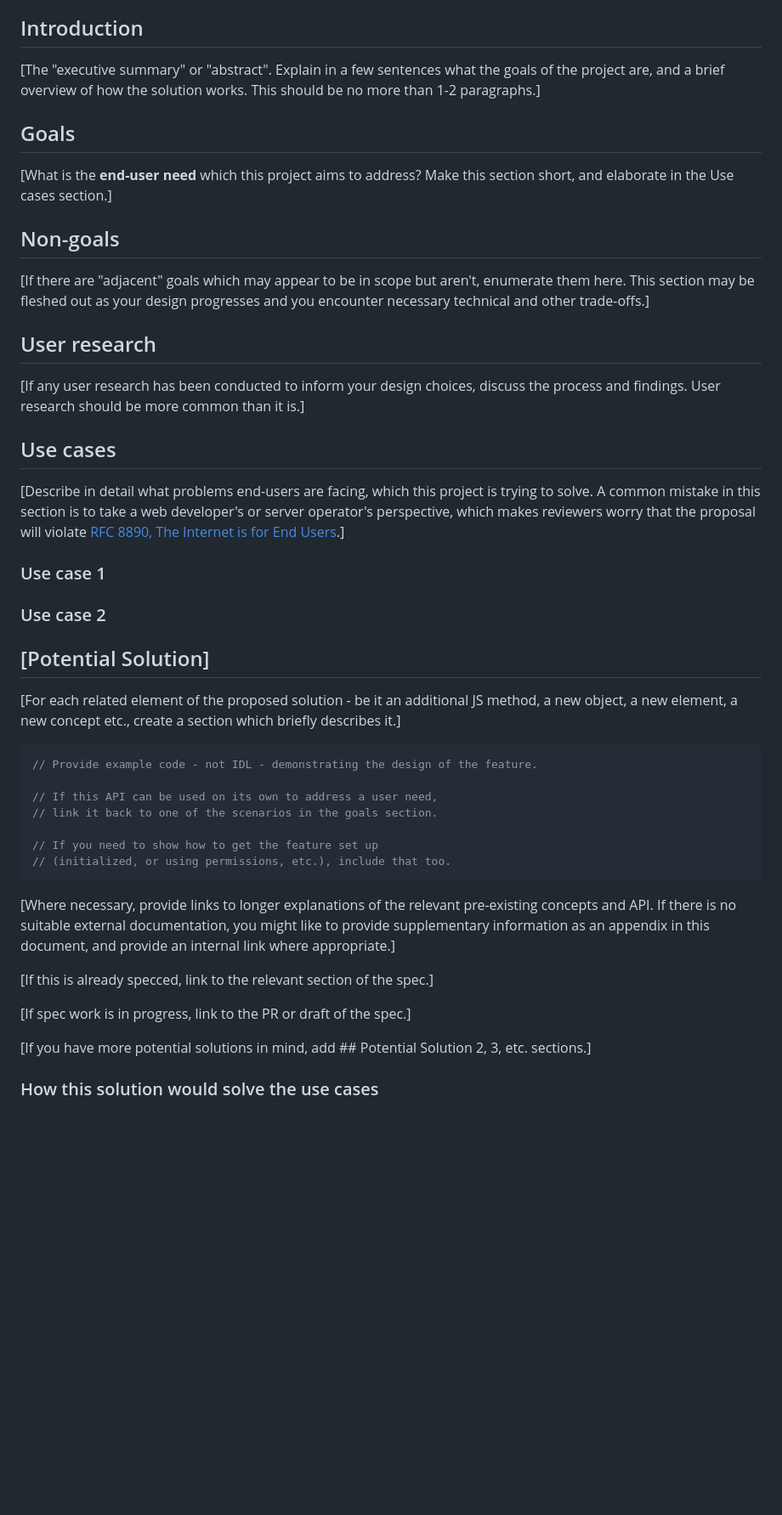
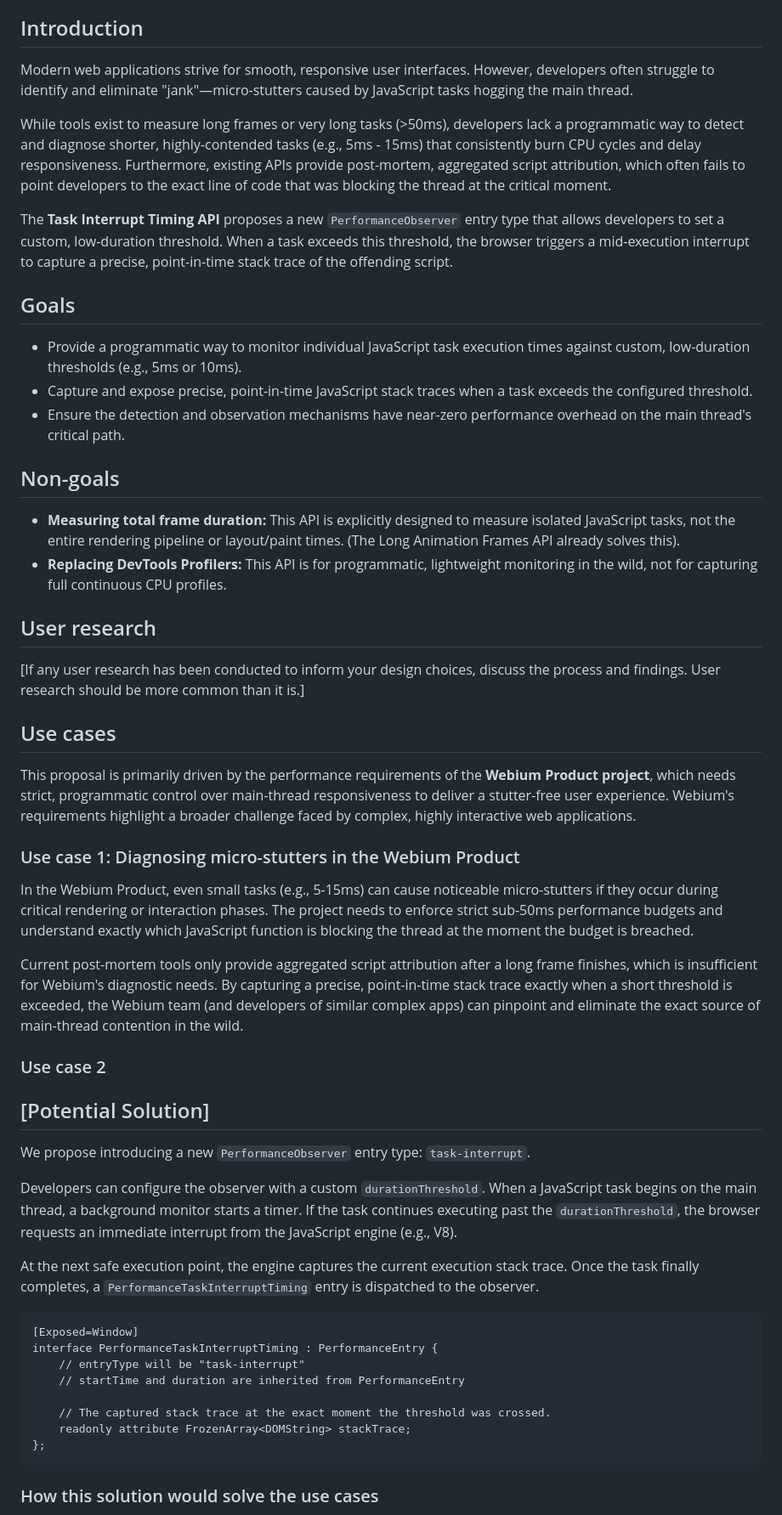
Before and after one commit to explainers-by-googlers/task-interrupt-timing, a Markdown page: README.md, the part around one of its changes. Shown at 85% size. Rendered like a GitHub page; blank space fills up the shorter version.

Commit message:
initial commit

````diff
--- a/README.md
+++ b/README.md
@@ -51,20 +42,25 @@ reference. Look for [brackets].
 
 ## Introduction
 
-[The "executive summary" or "abstract".
-Explain in a few sentences what the goals of the project are,
-and a brief overview of how the solution works.
-This should be no more than 1-2 paragraphs.]
+Modern web applications strive for smooth, responsive user interfaces. However, developers often struggle to identify and eliminate "jank"—micro-stutters caused by JavaScript tasks hogging the main thread.
+
+While tools exist to measure long frames or very long tasks (>50ms), developers lack a programmatic way to detect and diagnose shorter, highly-contended tasks (e.g., 5ms - 15ms) that consistently burn CPU cycles and delay responsiveness. Furthermore, existing APIs provide post-mortem, aggregated script attribution, which often fails to point developers to the exact line of code that was blocking the thread at the critical moment.
+
+The **Task Interrupt Timing API** proposes a new `PerformanceObserver` entry type that allows developers to set a custom, low-duration threshold. When a task exceeds this threshold, the browser triggers a mid-execution interrupt to capture a precise, point-in-time stack trace of the offending script.
+
 
 ## Goals
 
-[What is the **end-user need** which this project aims to address? Make this section short, and
-elaborate in the Use cases section.]
+* Provide a programmatic way to monitor individual JavaScript task execution times against custom, low-duration thresholds (e.g., 5ms or 10ms).
+* Capture and expose precise, point-in-time JavaScript stack traces when a task exceeds the configured threshold.
+* Ensure the detection and observation mechanisms have near-zero performance overhead on the main thread's critical path.
+
 
 ## Non-goals
 
-[If there are "adjacent" goals which may appear to be in scope but aren't,
-enumerate them here. This section may be fleshed out as your design progresses and you encounter necessary technical and other trade-offs.]
+* **Measuring total frame duration:** This API is explicitly designed to measure isolated JavaScript tasks, not the entire rendering pipeline or layout/paint times. (The Long Animation Frames API already solves this).
+* **Replacing DevTools Profilers:** This API is for programmatic, lightweight monitoring in the wild, not for capturing full continuous CPU profiles.
+
 
 ## User research
 
@@ -73,12 +69,14 @@ discuss the process and findings. User research should be more common than it is
 
 ## Use cases
 
-[Describe in detail what problems end-users are facing, which this project is trying to solve. A
-common mistake in this section is to take a web developer's or server operator's perspective, which
-makes reviewers worry that the proposal will violate [RFC 8890, The Internet is for End
-Users](https://www.rfc-editor.org/rfc/rfc8890).]
+This proposal is primarily driven by the performance requirements of the **Webium Product project**, which needs strict, programmatic control over main-thread responsiveness to deliver a stutter-free user experience. Webium's requirements highlight a broader challenge faced by complex, highly interactive web applications.
 
-### Use case 1
+
+### Use case 1: Diagnosing micro-stutters in the Webium Product
+
+In the Webium Product, even small tasks (e.g., 5-15ms) can cause noticeable micro-stutters if they occur during critical rendering or interaction phases. The project needs to enforce strict sub-50ms performance budgets and understand exactly which JavaScript function is blocking the thread at the moment the budget is breached.
+
+Current post-mortem tools only provide aggregated script attribution after a long frame finishes, which is insufficient for Webium's diagnostic needs. By capturing a precise, point-in-time stack trace exactly when a short threshold is exceeded, the Webium team (and developers of similar complex apps) can pinpoint and eliminate the exact source of main-thread contention in the wild.
 
 ### Use case 2
 
@@ -87,26 +85,22 @@ solutions you describe below this. -->
 
 ## [Potential Solution]
 
-[For each related element of the proposed solution - be it an additional JS method, a new object, a new element, a new concept etc., create a section which briefly describes it.]
+We propose introducing a new `PerformanceObserver` entry type: `task-interrupt`.
 
-```js
-// Provide example code - not IDL - demonstrating the design of the feature.
+Developers can configure the observer with a custom `durationThreshold`. When a JavaScript task begins on the main thread, a background monitor starts a timer. If the task continues executing past the `durationThreshold`, the browser requests an immediate interrupt from the JavaScript engine (e.g., V8).
 
-// If this API can be used on its own to address a user need,
-// link it back to one of the scenarios in the goals section.
+At the next safe execution point, the engine captures the current execution stack trace. Once the task finally completes, a `PerformanceTaskInterruptTiming` entry is dispatched to the observer.
 
-// If you need to show how to get the feature set up
-// (initialized, or using permissions, etc.), include that too.
+```webidl
+[Exposed=Window]
+interface PerformanceTaskInterruptTiming : PerformanceEntry {
+    // entryType will be "task-interrupt"
+    // startTime and duration are inherited from PerformanceEntry
+
+    // The captured stack trace at the exact moment the threshold was crossed.
+    readonly attribute FrozenArray<DOMString> stackTrace;
+};
 ```
-
-[Where necessary, provide links to longer explanations of the relevant pre-existing concepts and API.
-If there is no suitable external documentation, you might like to provide supplementary information as an appendix in this document, and provide an internal link where appropriate.]
-
-[If this is already specced, link to the relevant section of the spec.]
-
-[If spec work is in progress, link to the PR or draft of the spec.]
-
-[If you have more potential solutions in mind, add ## Potential Solution 2, 3, etc. sections.]
 
 ### How this solution would solve the use cases
 
````
Also changed, not shown: other parts of README.md (+47 -40 lines).
